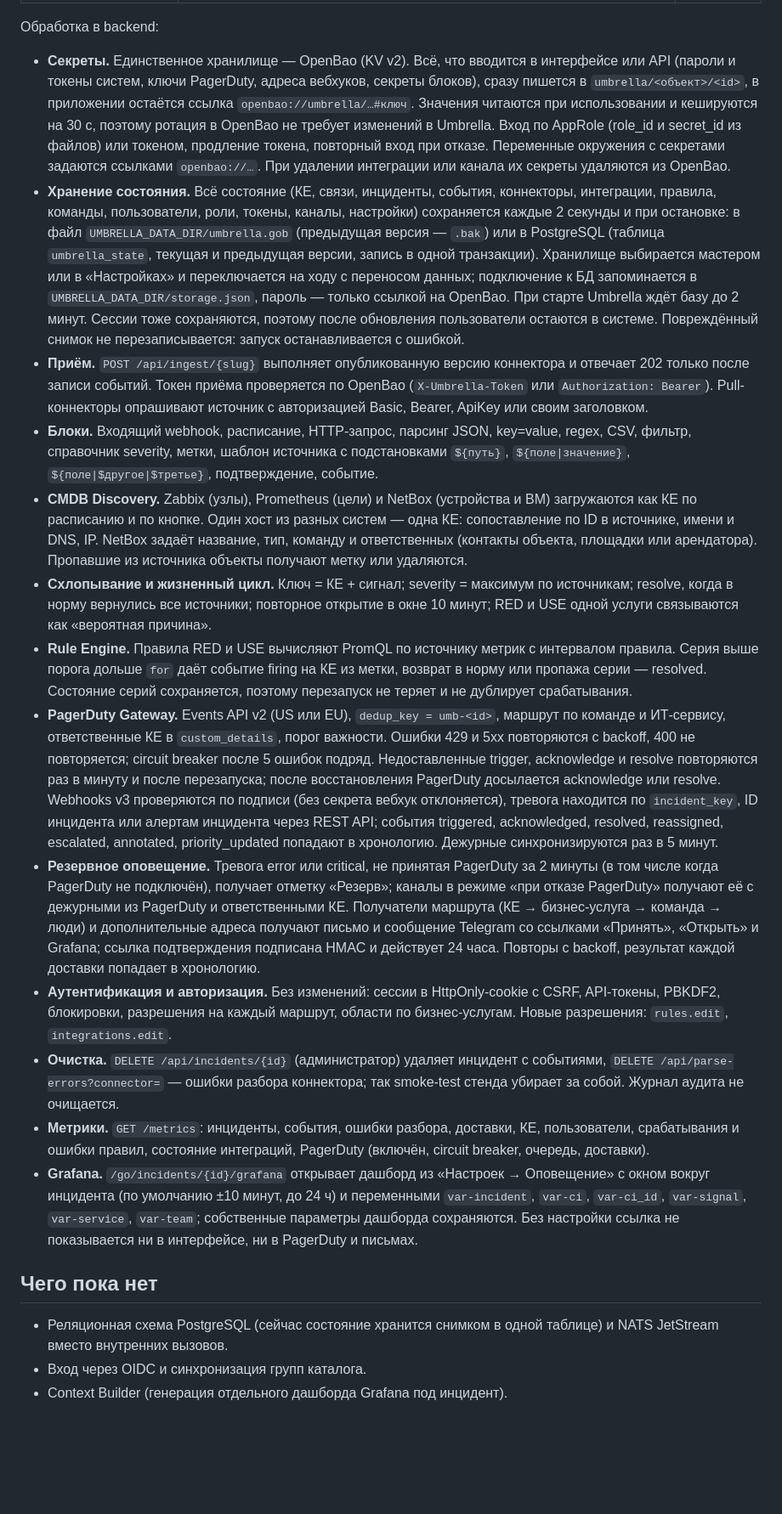
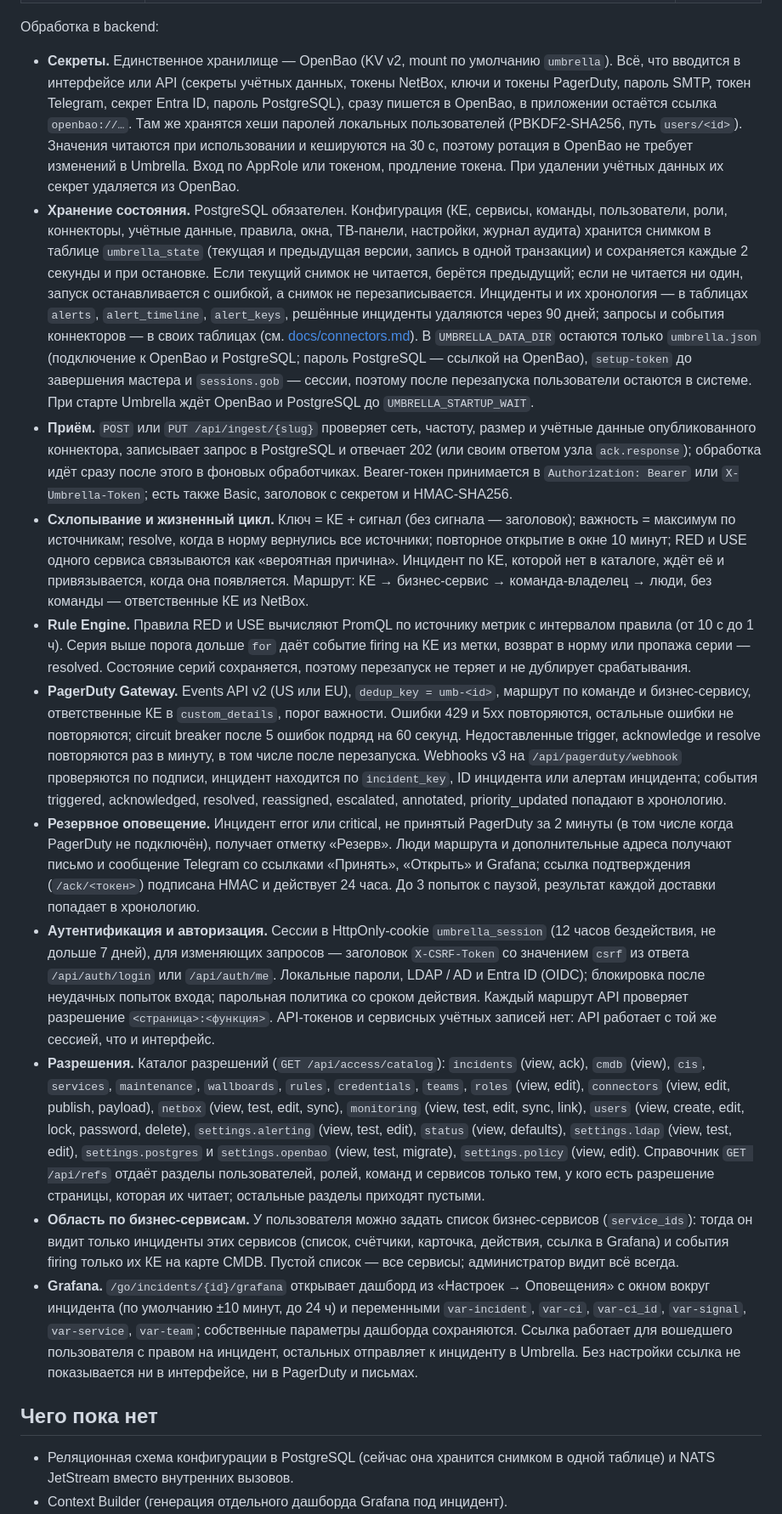
Before and after one commit to sbrw-evc/Umbrella-Monitoring, a Markdown page: app/README.md, the part around one of its changes. Shown at 85% size. Rendered like a GitHub page; blank space fills up the shorter version.

```diff
--- a/app/README.md
+++ b/app/README.md
@@ -36,22 +41,19 @@
 
 Обработка в backend:
 
-- **Секреты.** Единственное хранилище — OpenBao (KV v2). Всё, что вводится в интерфейсе или API (пароли и токены систем, ключи PagerDuty, адреса вебхуков, секреты блоков), сразу пишется в `umbrella/<объект>/<id>`, в приложении остаётся ссылка `openbao://umbrella/…#ключ`. Значения читаются при использовании и кешируются на 30 с, поэтому ротация в OpenBao не требует изменений в Umbrella. Вход по AppRole (role_id и secret_id из файлов) или токеном, продление токена, повторный вход при отказе. Переменные окружения с секретами задаются ссылками `openbao://…`. При удалении интеграции или канала их секреты удаляются из OpenBao.
-- **Хранение состояния.** Всё состояние (КЕ, связи, инциденты, события, коннекторы, интеграции, правила, команды, пользователи, роли, токены, каналы, настройки) сохраняется каждые 2 секунды и при остановке: в файл `UMBRELLA_DATA_DIR/umbrella.gob` (предыдущая версия — `.bak`) или в PostgreSQL (таблица `umbrella_state`, текущая и предыдущая версии, запись в одной транзакции). Хранилище выбирается мастером или в «Настройках» и переключается на ходу с переносом данных; подключение к БД запоминается в `UMBRELLA_DATA_DIR/storage.json`, пароль — только ссылкой на OpenBao. При старте Umbrella ждёт базу до 2 минут. Сессии тоже сохраняются, поэтому после обновления пользователи остаются в системе. Повреждённый снимок не перезаписывается: запуск останавливается с ошибкой.
-- **Приём.** `POST /api/ingest/{slug}` выполняет опубликованную версию коннектора и отвечает 202 только после записи событий. Токен приёма проверяется по OpenBao (`X-Umbrella-Token` или `Authorization: Bearer`). Pull-коннекторы опрашивают источник с авторизацией Basic, Bearer, ApiKey или своим заголовком.
-- **Блоки.** Входящий webhook, расписание, HTTP-запрос, парсинг JSON, key=value, regex, CSV, фильтр, справочник severity, метки, шаблон источника с подстановками `${путь}`, `${поле|значение}`, `${поле|$другое|$третье}`, подтверждение, событие.
-- **CMDB Discovery.** Zabbix (узлы), Prometheus (цели) и NetBox (устройства и ВМ) загружаются как КЕ по расписанию и по кнопке. Один хост из разных систем — одна КЕ: сопоставление по ID в источнике, имени и DNS, IP. NetBox задаёт название, тип, команду и ответственных (контакты объекта, площадки или арендатора). Пропавшие из источника объекты получают метку или удаляются.
-- **Схлопывание и жизненный цикл.** Ключ = КЕ + сигнал; severity = максимум по источникам; resolve, когда в норму вернулись все источники; повторное открытие в окне 10 минут; RED и USE одной услуги связываются как «вероятная причина».
-- **Rule Engine.** Правила RED и USE вычисляют PromQL по источнику метрик с интервалом правила. Серия выше порога дольше `for` даёт событие firing на КЕ из метки, возврат в норму или пропажа серии — resolved. Состояние серий сохраняется, поэтому перезапуск не теряет и не дублирует срабатывания.
-- **PagerDuty Gateway.** Events API v2 (US или EU), `dedup_key = umb-<id>`, маршрут по команде и ИТ-сервису, ответственные КЕ в `custom_details`, порог важности. Ошибки 429 и 5xx повторяются с backoff, 400 не повторяется; circuit breaker после 5 ошибок подряд. Недоставленные trigger, acknowledge и resolve повторяются раз в минуту и после перезапуска; после восстановления PagerDuty досылается acknowledge или resolve. Webhooks v3 проверяются по подписи (без секрета вебхук отклоняется), тревога находится по `incident_key`, ID инцидента или алертам инцидента через REST API; события triggered, acknowledged, resolved, reassigned, escalated, annotated, priority_updated попадают в хронологию. Дежурные синхронизируются раз в 5 минут.
-- **Резервное оповещение.** Тревога error или critical, не принятая PagerDuty за 2 минуты (в том числе когда PagerDuty не подключён), получает отметку «Резерв»; каналы в режиме «при отказе PagerDuty» получают её с дежурными из PagerDuty и ответственными КЕ. Получатели маршрута (КЕ → бизнес-услуга → команда → люди) и дополнительные адреса получают письмо и сообщение Telegram со ссылками «Принять», «Открыть» и Grafana; ссылка подтверждения подписана HMAC и действует 24 часа. Повторы с backoff, результат каждой доставки попадает в хронологию.
-- **Аутентификация и авторизация.** Без изменений: сессии в HttpOnly-cookie с CSRF, API-токены, PBKDF2, блокировки, разрешения на каждый маршрут, области по бизнес-услугам. Новые разрешения: `rules.edit`, `integrations.edit`.
-- **Очистка.** `DELETE /api/incidents/{id}` (администратор) удаляет инцидент с событиями, `DELETE /api/parse-errors?connector=` — ошибки разбора коннектора; так smoke-test стенда убирает за собой. Журнал аудита не очищается.
-- **Метрики.** `GET /metrics`: инциденты, события, ошибки разбора, доставки, КЕ, пользователи, срабатывания и ошибки правил, состояние интеграций, PagerDuty (включён, circuit breaker, очередь, доставки).
-- **Grafana.** `/go/incidents/{id}/grafana` открывает дашборд из «Настроек → Оповещение» с окном вокруг инцидента (по умолчанию ±10 минут, до 24 ч) и переменными `var-incident`, `var-ci`, `var-ci_id`, `var-signal`, `var-service`, `var-team`; собственные параметры дашборда сохраняются. Без настройки ссылка не показывается ни в интерфейсе, ни в PagerDuty и письмах.
+- **Секреты.** Единственное хранилище — OpenBao (KV v2, mount по умолчанию `umbrella`). Всё, что вводится в интерфейсе или API (секреты учётных данных, токены NetBox, ключи и токены PagerDuty, пароль SMTP, токен Telegram, секрет Entra ID, пароль PostgreSQL), сразу пишется в OpenBao, в приложении остаётся ссылка `openbao://…`. Там же хранятся хеши паролей локальных пользователей (PBKDF2-SHA256, путь `users/<id>`). Значения читаются при использовании и кешируются на 30 с, поэтому ротация в OpenBao не требует изменений в Umbrella. Вход по AppRole или токеном, продление токена. При удалении учётных данных их секрет удаляется из OpenBao.
+- **Хранение состояния.** PostgreSQL обязателен. Конфигурация (КЕ, сервисы, команды, пользователи, роли, коннекторы, учётные данные, правила, окна, ТВ-панели, настройки, журнал аудита) хранится снимком в таблице `umbrella_state` (текущая и предыдущая версии, запись в одной транзакции) и сохраняется каждые 2 секунды и при остановке. Если текущий снимок не читается, берётся предыдущий; если не читается ни один, запуск останавливается с ошибкой, а снимок не перезаписывается. Инциденты и их хронология — в таблицах `alerts`, `alert_timeline`, `alert_keys`, решённые инциденты удаляются через 90 дней; запросы и события коннекторов — в своих таблицах (см. [docs/connectors.md](docs/connectors.md)). В `UMBRELLA_DATA_DIR` остаются только `umbrella.json` (подключение к OpenBao и PostgreSQL; пароль PostgreSQL — ссылкой на OpenBao), `setup-token` до завершения мастера и `sessions.gob` — сессии, поэтому после перезапуска пользователи остаются в системе. При старте Umbrella ждёт OpenBao и PostgreSQL до `UMBRELLA_STARTUP_WAIT`.
+- **Приём.** `POST` или `PUT /api/ingest/{slug}` проверяет сеть, частоту, размер и учётные данные опубликованного коннектора, записывает запрос в PostgreSQL и отвечает 202 (или своим ответом узла `ack.response`); обработка идёт сразу после этого в фоновых обработчиках. Bearer-токен принимается в `Authorization: Bearer` или `X-Umbrella-Token`; есть также Basic, заголовок с секретом и HMAC-SHA256.
+- **Схлопывание и жизненный цикл.** Ключ = КЕ + сигнал (без сигнала — заголовок); важность = максимум по источникам; resolve, когда в норму вернулись все источники; повторное открытие в окне 10 минут; RED и USE одного сервиса связываются как «вероятная причина». Инцидент по КЕ, которой нет в каталоге, ждёт её и привязывается, когда она появляется. Маршрут: КЕ → бизнес-сервис → команда-владелец → люди, без команды — ответственные КЕ из NetBox.
+- **Rule Engine.** Правила RED и USE вычисляют PromQL по источнику метрик с интервалом правила (от 10 с до 1 ч). Серия выше порога дольше `for` даёт событие firing на КЕ из метки, возврат в норму или пропажа серии — resolved. Состояние серий сохраняется, поэтому перезапуск не теряет и не дублирует срабатывания.
+- **PagerDuty Gateway.** Events API v2 (US или EU), `dedup_key = umb-<id>`, маршрут по команде и бизнес-сервису, ответственные КЕ в `custom_details`, порог важности. Ошибки 429 и 5xx повторяются, остальные ошибки не повторяются; circuit breaker после 5 ошибок подряд на 60 секунд. Недоставленные trigger, acknowledge и resolve повторяются раз в минуту, в том числе после перезапуска. Webhooks v3 на `/api/pagerduty/webhook` проверяются по подписи, инцидент находится по `incident_key`, ID инцидента или алертам инцидента; события triggered, acknowledged, resolved, reassigned, escalated, annotated, priority_updated попадают в хронологию.
+- **Резервное оповещение.** Инцидент error или critical, не принятый PagerDuty за 2 минуты (в том числе когда PagerDuty не подключён), получает отметку «Резерв». Люди маршрута и дополнительные адреса получают письмо и сообщение Telegram со ссылками «Принять», «Открыть» и Grafana; ссылка подтверждения (`/ack/<токен>`) подписана HMAC и действует 24 часа. До 3 попыток с паузой, результат каждой доставки попадает в хронологию.
+- **Аутентификация и авторизация.** Сессии в HttpOnly-cookie `umbrella_session` (12 часов бездействия, не дольше 7 дней), для изменяющих запросов — заголовок `X-CSRF-Token` со значением `csrf` из ответа `/api/auth/login` или `/api/auth/me`. Локальные пароли, LDAP / AD и Entra ID (OIDC); блокировка после неудачных попыток входа; парольная политика со сроком действия. Каждый маршрут API проверяет разрешение `<страница>:<функция>`. API-токенов и сервисных учётных записей нет: API работает с той же сессией, что и интерфейс.
+- **Разрешения.** Каталог разрешений (`GET /api/access/catalog`): `incidents` (view, ack), `cmdb` (view), `cis`, `services`, `maintenance`, `wallboards`, `rules`, `credentials`, `teams`, `roles` (view, edit), `connectors` (view, edit, publish, payload), `netbox` (view, test, edit, sync), `monitoring` (view, test, edit, sync, link), `users` (view, create, edit, lock, password, delete), `settings.alerting` (view, test, edit), `status` (view, defaults), `settings.ldap` (view, test, edit), `settings.postgres` и `settings.openbao` (view, test, migrate), `settings.policy` (view, edit). Справочник `GET /api/refs` отдаёт разделы пользователей, ролей, команд и сервисов только тем, у кого есть разрешение страницы, которая их читает; остальные разделы приходят пустыми.
+- **Область по бизнес-сервисам.** У пользователя можно задать список бизнес-сервисов (`service_ids`): тогда он видит только инциденты этих сервисов (список, счётчики, карточка, действия, ссылка в Grafana) и события firing только их КЕ на карте CMDB. Пустой список — все сервисы; администратор видит всё всегда.
+- **Grafana.** `/go/incidents/{id}/grafana` открывает дашборд из «Настроек → Оповещения» с окном вокруг инцидента (по умолчанию ±10 минут, до 24 ч) и переменными `var-incident`, `var-ci`, `var-ci_id`, `var-signal`, `var-service`, `var-team`; собственные параметры дашборда сохраняются. Ссылка работает для вошедшего пользователя с правом на инцидент, остальных отправляет к инциденту в Umbrella. Без настройки ссылка не показывается ни в интерфейсе, ни в PagerDuty и письмах.
 
 ## Чего пока нет
 
-- Реляционная схема PostgreSQL (сейчас состояние хранится снимком в одной таблице) и NATS JetStream вместо внутренних вызовов.
-- Вход через OIDC и синхронизация групп каталога.
+- Реляционная схема конфигурации в PostgreSQL (сейчас она хранится снимком в одной таблице) и NATS JetStream вместо внутренних вызовов.
 - Context Builder (генерация отдельного дашборда Grafana под инцидент).
```
Also changed, not shown: other parts of app/README.md (+92 -80 lines), README.md (+18 -21 lines).
